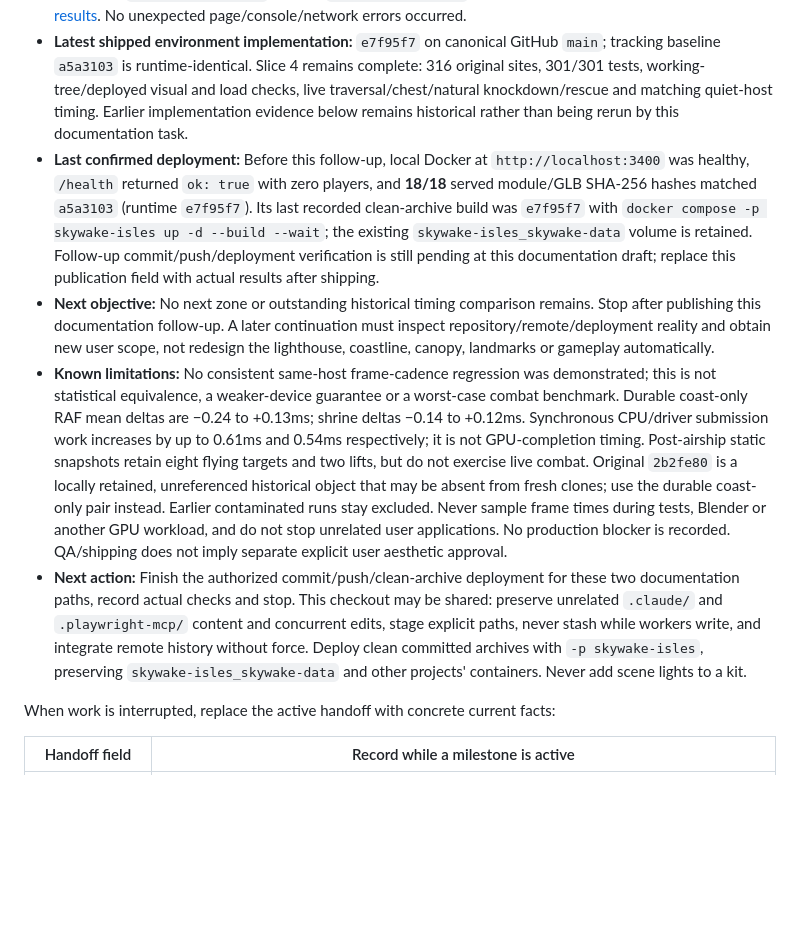
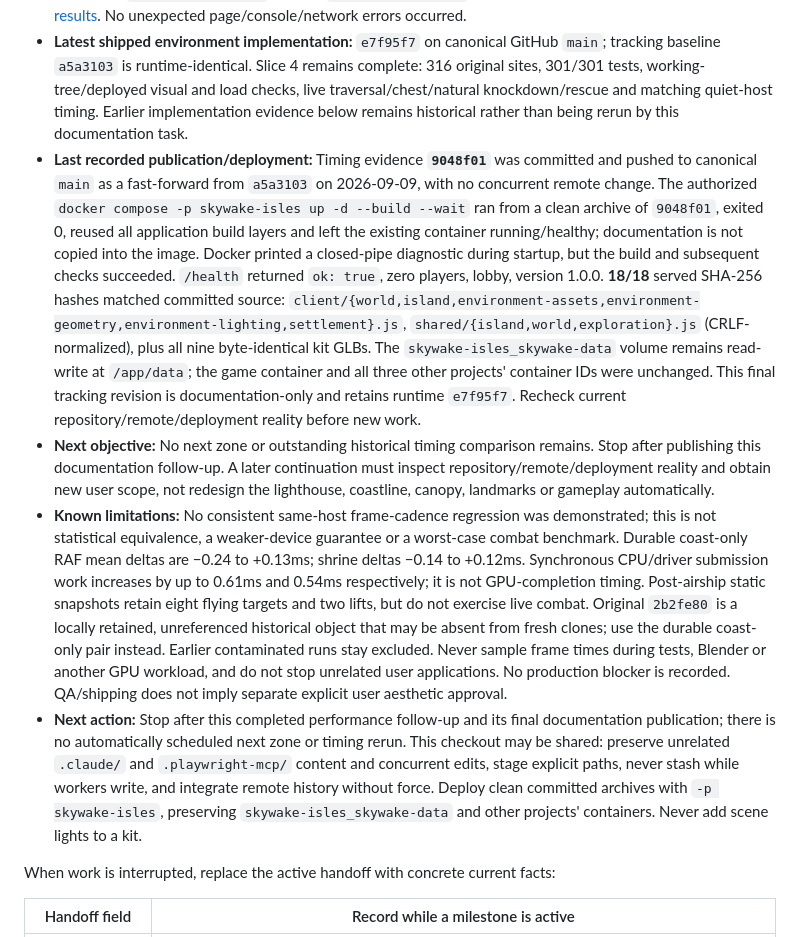
Before and after one commit to kruppenb/Skywake_Isles, a Markdown page: docs/ENVIRONMENT_ROLLOUT.md, the part around the change. Rendered like a GitHub page; blank space fills up the shorter version.

Commit message:
docs: record historical timing publication and final handoff
Record verified cached Docker deployment, healthy service and 18 matching served hashes. Leave all planned environment work complete without starting a new zone.

Co-Authored-By: Claude Code <noreply@anthropic.com>

```diff
--- a/docs/ENVIRONMENT_ROLLOUT.md
+++ b/docs/ENVIRONMENT_ROLLOUT.md
@@ -44,10 +44,10 @@ Baseline views for every slice were captured from the deployed `35c9a41` with th
 - **Active milestone:** None. All four milestone-9 slices and the separate historical slice-1/2 timing comparisons are complete. The user selected performance follow-up rather than a new zone. This follow-up changes only this tracker and the pipeline, not game code, tests, assets or gameplay. Fable approved measurement contract v2; no production implementation workers were needed.
 - **Completed historical checks:** Five exact archived builds, forward then reverse, **104 samples / 24,960 retained intervals per timing metric**, all **52 pass-1 screenshots inspected**, zero rejected blocks, matching paired cameras/players and exact historical final-frame calls. Host CPU 1.22–5.48%, GPU 0–1%, no overlapping tests/Blender/GPU workload and no user application stopped. Original coast `3710671 → 2b2fe80`, durable coast-only `2656d45 → 364e529`, shrines `364e529 → 5ef1079`. See [coast methodology and results](ENVIRONMENT_PIPELINE.md#historical-coast-quiet-host-timing--2026-09-09) and [shrine results](ENVIRONMENT_PIPELINE.md#historical-shrine-quiet-host-timing--2026-09-09). No unexpected page/console/network errors occurred.
 - **Latest shipped environment implementation:** `e7f95f7` on canonical GitHub `main`; tracking baseline `a5a3103` is runtime-identical. Slice 4 remains complete: 316 original sites, 301/301 tests, working-tree/deployed visual and load checks, live traversal/chest/natural knockdown/rescue and matching quiet-host timing. Earlier implementation evidence below remains historical rather than being rerun by this documentation task.
-- **Last confirmed deployment:** Before this follow-up, local Docker at `http://localhost:3400` was healthy, `/health` returned `ok: true` with zero players, and **18/18** served module/GLB SHA-256 hashes matched `a5a3103` (runtime `e7f95f7`). Its last recorded clean-archive build was `e7f95f7` with `docker compose -p skywake-isles up -d --build --wait`; the existing `skywake-isles_skywake-data` volume is retained. Follow-up commit/push/deployment verification is still pending at this documentation draft; replace this publication field with actual results after shipping.
+- **Last recorded publication/deployment:** Timing evidence **`9048f01`** was committed and pushed to canonical `main` as a fast-forward from `a5a3103` on 2026-09-09, with no concurrent remote change. The authorized `docker compose -p skywake-isles up -d --build --wait` ran from a clean archive of `9048f01`, exited 0, reused all application build layers and left the existing container running/healthy; documentation is not copied into the image. Docker printed a closed-pipe diagnostic during startup, but the build and subsequent checks succeeded. `/health` returned `ok: true`, zero players, lobby, version 1.0.0. **18/18** served SHA-256 hashes matched committed source: `client/{world,island,environment-assets,environment-geometry,environment-lighting,settlement}.js`, `shared/{island,world,exploration}.js` (CRLF-normalized), plus all nine byte-identical kit GLBs. The `skywake-isles_skywake-data` volume remains read-write at `/app/data`; the game container and all three other projects' container IDs were unchanged. This final tracking revision is documentation-only and retains runtime `e7f95f7`. Recheck current repository/remote/deployment reality before new work.
 - **Next objective:** No next zone or outstanding historical timing comparison remains. Stop after publishing this documentation follow-up. A later continuation must inspect repository/remote/deployment reality and obtain new user scope, not redesign the lighthouse, coastline, canopy, landmarks or gameplay automatically.
 - **Known limitations:** No consistent same-host frame-cadence regression was demonstrated; this is not statistical equivalence, a weaker-device guarantee or a worst-case combat benchmark. Durable coast-only RAF mean deltas are −0.24 to +0.13ms; shrine deltas −0.14 to +0.12ms. Synchronous CPU/driver submission work increases by up to 0.61ms and 0.54ms respectively; it is not GPU-completion timing. Post-airship static snapshots retain eight flying targets and two lifts, but do not exercise live combat. Original `2b2fe80` is a locally retained, unreferenced historical object that may be absent from fresh clones; use the durable coast-only pair instead. Earlier contaminated runs stay excluded. Never sample frame times during tests, Blender or another GPU workload, and do not stop unrelated user applications. No production blocker is recorded. QA/shipping does not imply separate explicit user aesthetic approval.
-- **Next action:** Finish the authorized commit/push/clean-archive deployment for these two documentation paths, record actual checks and stop. This checkout may be shared: preserve unrelated `.claude/` and `.playwright-mcp/` content and concurrent edits, stage explicit paths, never stash while workers write, and integrate remote history without force. Deploy clean committed archives with `-p skywake-isles`, preserving `skywake-isles_skywake-data` and other projects' containers. Never add scene lights to a kit.
+- **Next action:** Stop after this completed performance follow-up and its final documentation publication; there is no automatically scheduled next zone or timing rerun. This checkout may be shared: preserve unrelated `.claude/` and `.playwright-mcp/` content and concurrent edits, stage explicit paths, never stash while workers write, and integrate remote history without force. Deploy clean committed archives with `-p skywake-isles`, preserving `skywake-isles_skywake-data` and other projects' containers. Never add scene lights to a kit.
 
 When work is interrupted, replace the active handoff with concrete current facts:
 
```
